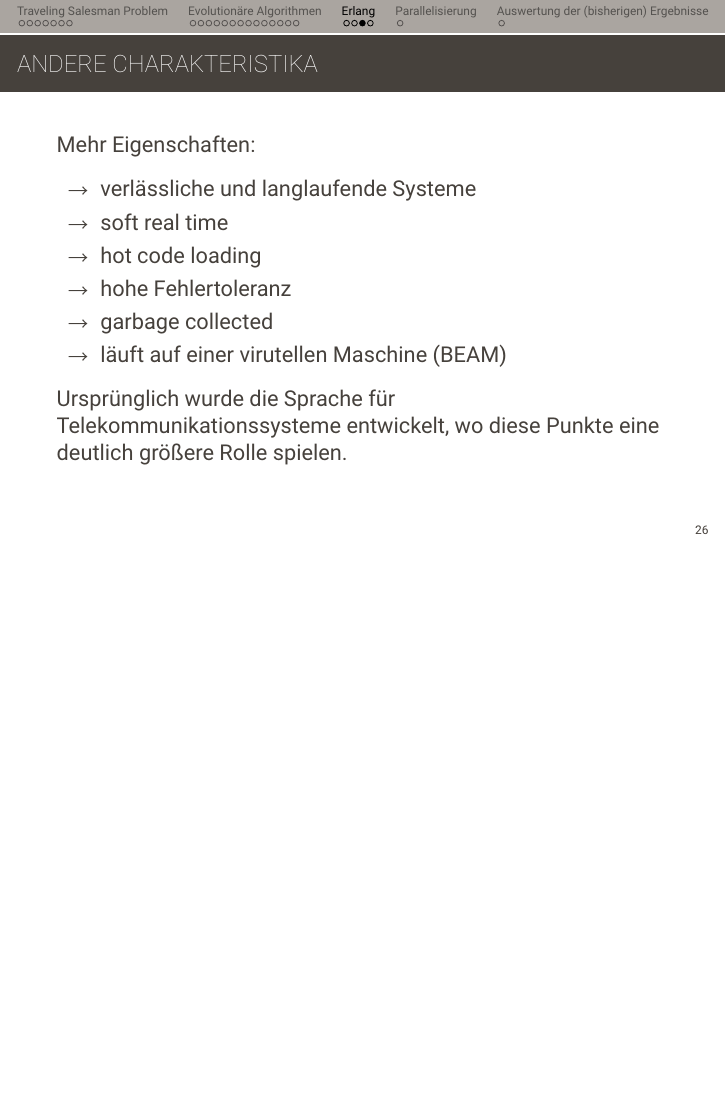
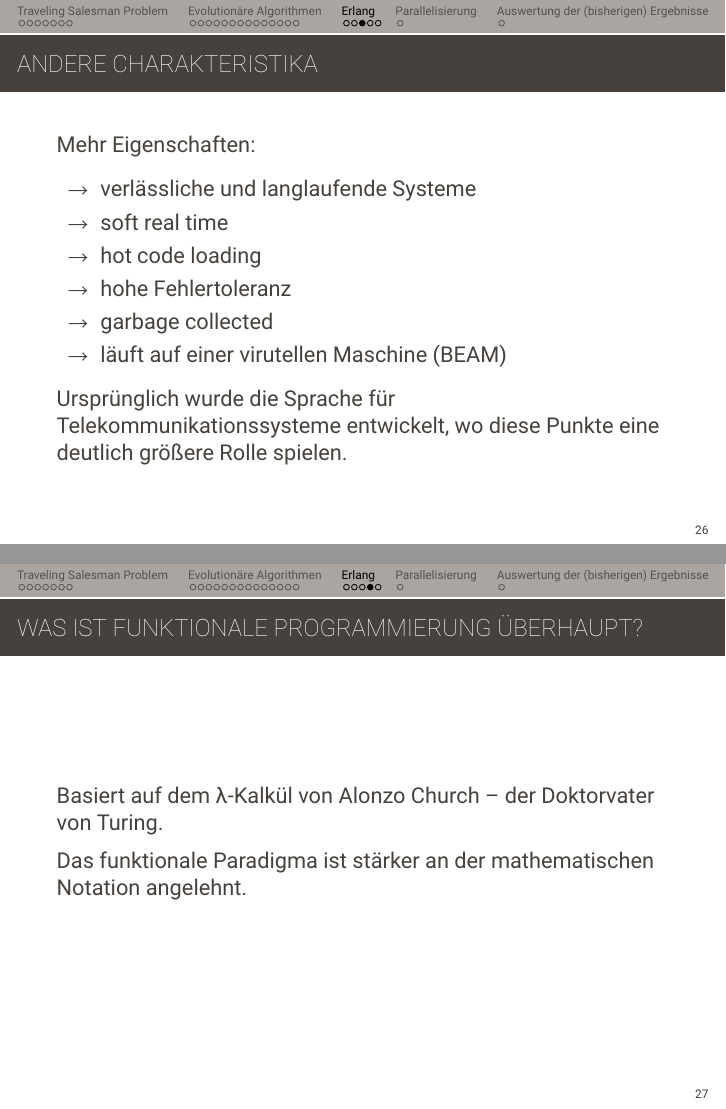
Before and after one commit to jnboehm/evol-erlang, LaTeX slides (doc/slides/pres.tex): page 41 of 44 before the commit and pages 41 and 42 of 45 after it, the two joined at a grey line, the shorter picture padded with empty space. Compiled offline with XeLaTeX; a missing font is replaced by an installed copy or a similar font.

Commit message:
Tiny intro to functional programming (real tiny)

```diff
--- a/doc/slides/pres.tex
+++ b/doc/slides/pres.tex
@@ -473,6 +473,17 @@
   Ursprünglich wurde die Sprache für Telekommunikationssysteme
   entwickelt, wo diese Punkte eine deutlich größere Rolle spielen.
 \end{frame}
+
+\begin{frame}
+  \frametitle{Was ist funktionale Programmierung überhaupt?}
+
+  Basiert auf dem λ-Kalkül von Alonzo Church – der Doktorvater von
+  Turing.
+
+  Das funktionale Paradigma ist stärker an der mathematischen Notation
+  angelehnt.
+\end{frame}
+
 \begin{frame}[fragile]
   \frametitle{}
   $$
```
